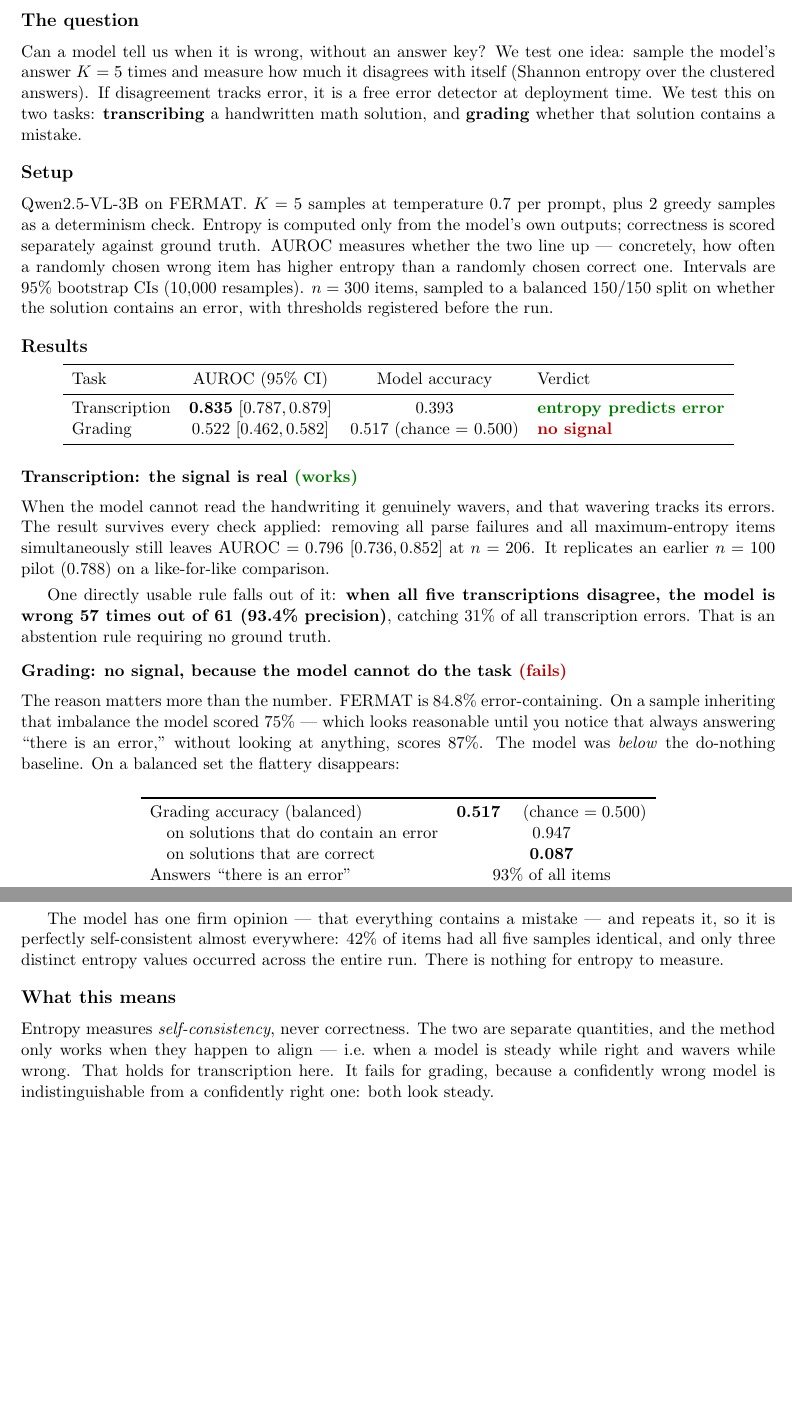
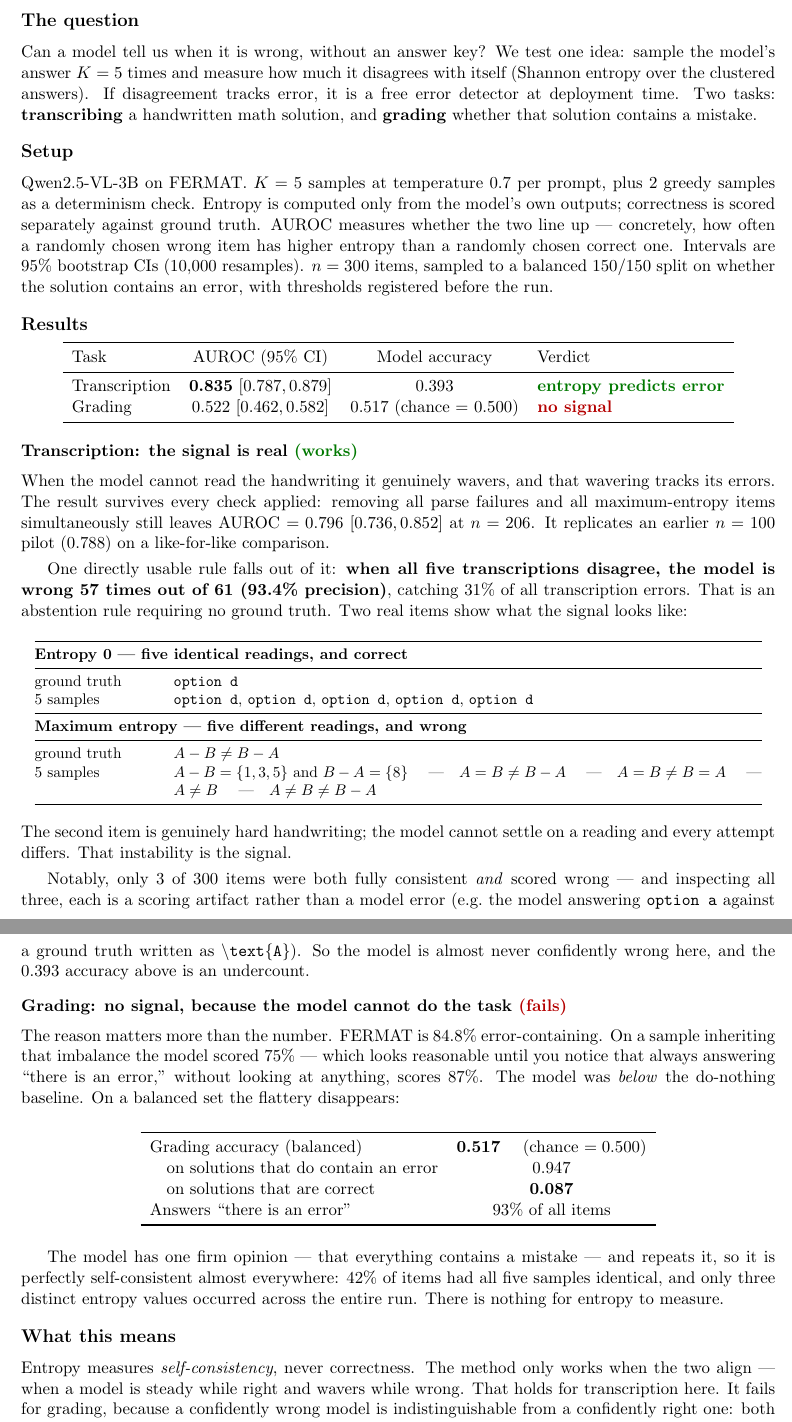
Before and after one commit to sepehrmaleki369/uncertainty-math-vlm, a LaTeX document (report/summary.tex): two parts of pages 1 and 2 of 2, joined at a grey line, cut so that both start at the same text, the shorter picture padded with empty space. Compiled offline with pdfLaTeX.

Commit message:
Add real FERMAT examples to the summary
Two actual items showing what the transcription signal looks like: one where
all five readings are identical and correct, and one with genuinely hard
handwriting where all five differ and the answer is wrong. Concrete examples
make the mechanism obvious in a way the AUROC alone does not.

Also records a finding from checking the low-entropy-but-wrong cases: only 3 of
300 items were both fully consistent and scored wrong, and all three are
scoring artifacts rather than model errors -- the extraction grabbing too much
of the ground-truth line, or the model answering "option a" against a ground
truth written as \text{A}. So the model is essentially never confidently wrong
on transcription, and the reported 0.393 accuracy is an undercount.

Trimmed prose elsewhere to hold two pages.

```diff
--- a/report/summary.tex
+++ b/report/summary.tex
@@ -36,9 +36,9 @@
 Can a model tell us when it is wrong, without an answer key? We test one idea:
 sample the model's answer $K=5$ times and measure how much it disagrees with
 itself (Shannon entropy over the clustered answers). If disagreement tracks
-error, it is a free error detector at deployment time. We test this on two
-tasks: \textbf{transcribing} a handwritten math solution, and \textbf{grading}
-whether that solution contains a mistake.
+error, it is a free error detector at deployment time. Two tasks:
+\textbf{transcribing} a handwritten math solution, and \textbf{grading} whether
+that solution contains a mistake.
 
 \section*{Setup}
 
@@ -75,7 +75,34 @@ pilot (0.788) on a like-for-like comparison.
 One directly usable rule falls out of it: \textbf{when all five transcriptions
 disagree, the model is wrong 57 times out of 61 (93.4\% precision)}, catching
 31\% of all transcription errors. That is an abstention rule requiring no
-ground truth.
+ground truth. Two real items show what the signal looks like:
+
+\begin{center}
+\small
+\begin{tabular}{@{}p{0.16\linewidth}p{0.78\linewidth}@{}}
+\toprule
+\multicolumn{2}{@{}l}{\textbf{Entropy 0 --- five identical readings, and correct}} \\
+\midrule
+ground truth & \texttt{option d} \\
+5 samples & \texttt{option d}, \texttt{option d}, \texttt{option d}, \texttt{option d}, \texttt{option d} \\
+\midrule
+\multicolumn{2}{@{}l}{\textbf{Maximum entropy --- five different readings, and wrong}} \\
+\midrule
+ground truth & $A - B \neq B - A$ \\
+5 samples & $A - B = \{1,3,5\}$ and $B - A = \{8\}$ \quad|\quad $A = B \neq B - A$ \quad|\quad
+             $A = B \neq B = A$ \quad|\quad $A \neq B$ \quad|\quad $A \neq B \neq B - A$ \\
+\bottomrule
+\end{tabular}
+\end{center}
+
+\noindent The second item is genuinely hard handwriting; the model cannot settle
+on a reading and every attempt differs. That instability is the signal.
+
+Notably, only 3 of 300 items were both fully consistent \emph{and} scored wrong
+--- and inspecting all three, each is a scoring artifact rather than a model
+error (e.g.\ the model answering \texttt{option a} against a ground truth
+written as \texttt{\textbackslash text\{A\}}). So the model is almost never
+confidently wrong here, and the 0.393 accuracy above is an undercount.
 
 \subsection*{Grading: no signal, because the model cannot do the task \failed{(fails)}}
 
@@ -103,11 +130,11 @@ across the entire run. There is nothing for entropy to measure.
 
 \section*{What this means}
 
-Entropy measures \emph{self-consistency}, never correctness. The two are
-separate quantities, and the method only works when they happen to align ---
-i.e.\ when a model is steady while right and wavers while wrong. That holds for
-transcription here. It fails for grading, because a confidently wrong model is
-indistinguishable from a confidently right one: both look steady.
+Entropy measures \emph{self-consistency}, never correctness. The method only
+works when the two align --- when a model is steady while right and wavers while
+wrong. That holds for transcription here. It fails for grading, because a
+confidently wrong model is indistinguishable from a confidently right one: both
+look steady.
 
 The clearest evidence is a sub-result: on the correct solutions, grading AUROC
 is \textbf{0.239} --- below 0.5, meaning entropy ran \emph{backwards}. The model
```
Also changed, not shown: report/summary.pdf, report/summary.tex (4 more changed lines).
